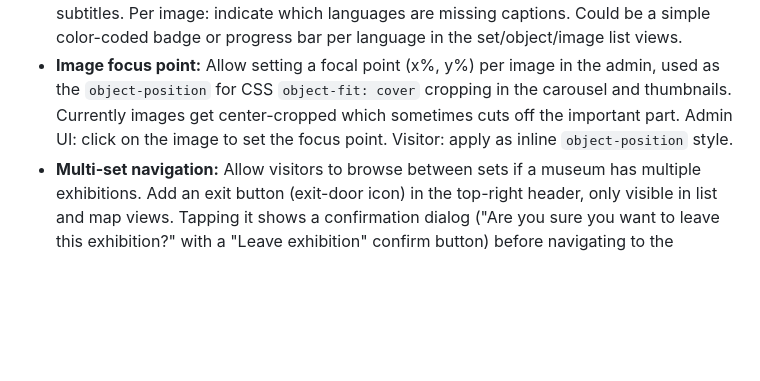
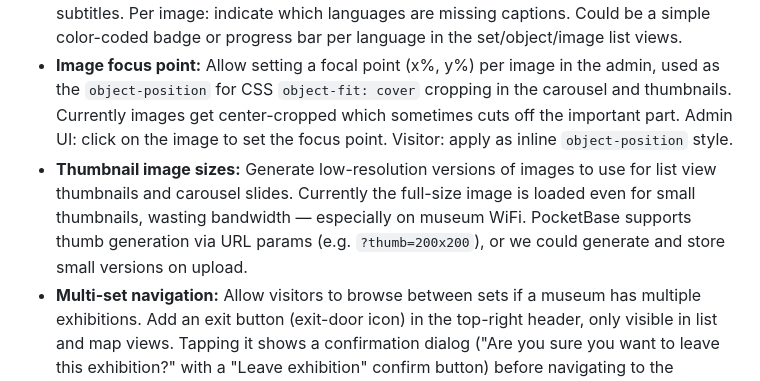
Before and after one commit to nielsswinkels/augus, a Markdown page: docs/future-work.md, the part around the change. Drawn GitHub-style; blank space fills up the shorter version.

Commit message:
Add thumbnail image sizes to future work
https://claude.ai/code/session_015cYg3XzJyGwCor2Jbnqu4Q

```diff
--- a/docs/future-work.md
+++ b/docs/future-work.md
@@ -79,4 +79,5 @@ Replace the raw HTML textarea in the admin set form with a rich text editor supp
 - **Localized floor labels:** Floor short labels (e.g. "G", "1", "2") should support per-language values. For example, ground floor is "G" in English but "E" (entréplan) in Swedish. Currently the label is a single field — needs `label_en`/`label_sv` (or dynamic per the flexible language system) so the floor selector buttons show the correct label for the visitor's language.
 - **Translation completeness indicator:** Show in the admin UI which fields are missing translations for each language. Per set: highlight languages that are missing names/descriptions/about. Per object: show which languages lack a name, audio, or subtitles. Per image: indicate which languages are missing captions. Could be a simple color-coded badge or progress bar per language in the set/object/image list views.
 - **Image focus point:** Allow setting a focal point (x%, y%) per image in the admin, used as the `object-position` for CSS `object-fit: cover` cropping in the carousel and thumbnails. Currently images get center-cropped which sometimes cuts off the important part. Admin UI: click on the image to set the focus point. Visitor: apply as inline `object-position` style.
+- **Thumbnail image sizes:** Generate low-resolution versions of images to use for list view thumbnails and carousel slides. Currently the full-size image is loaded even for small thumbnails, wasting bandwidth — especially on museum WiFi. PocketBase supports thumb generation via URL params (e.g. `?thumb=200x200`), or we could generate and store small versions on upload.
 - **Multi-set navigation:** Allow visitors to browse between sets if a museum has multiple exhibitions. Add an exit button (exit-door icon) in the top-right header, only visible in list and map views. Tapping it shows a confirmation dialog ("Are you sure you want to leave this exhibition?" with a "Leave exhibition" confirm button) before navigating to the welcome/exhibition list page. Hidden entirely when only one exhibition exists. Use the existing `btn btn--icon` style to keep it subtle. Consider header space at large font sizes with long exhibition names. After confirming, move focus to the welcome page heading for screen reader accessibility.
```
